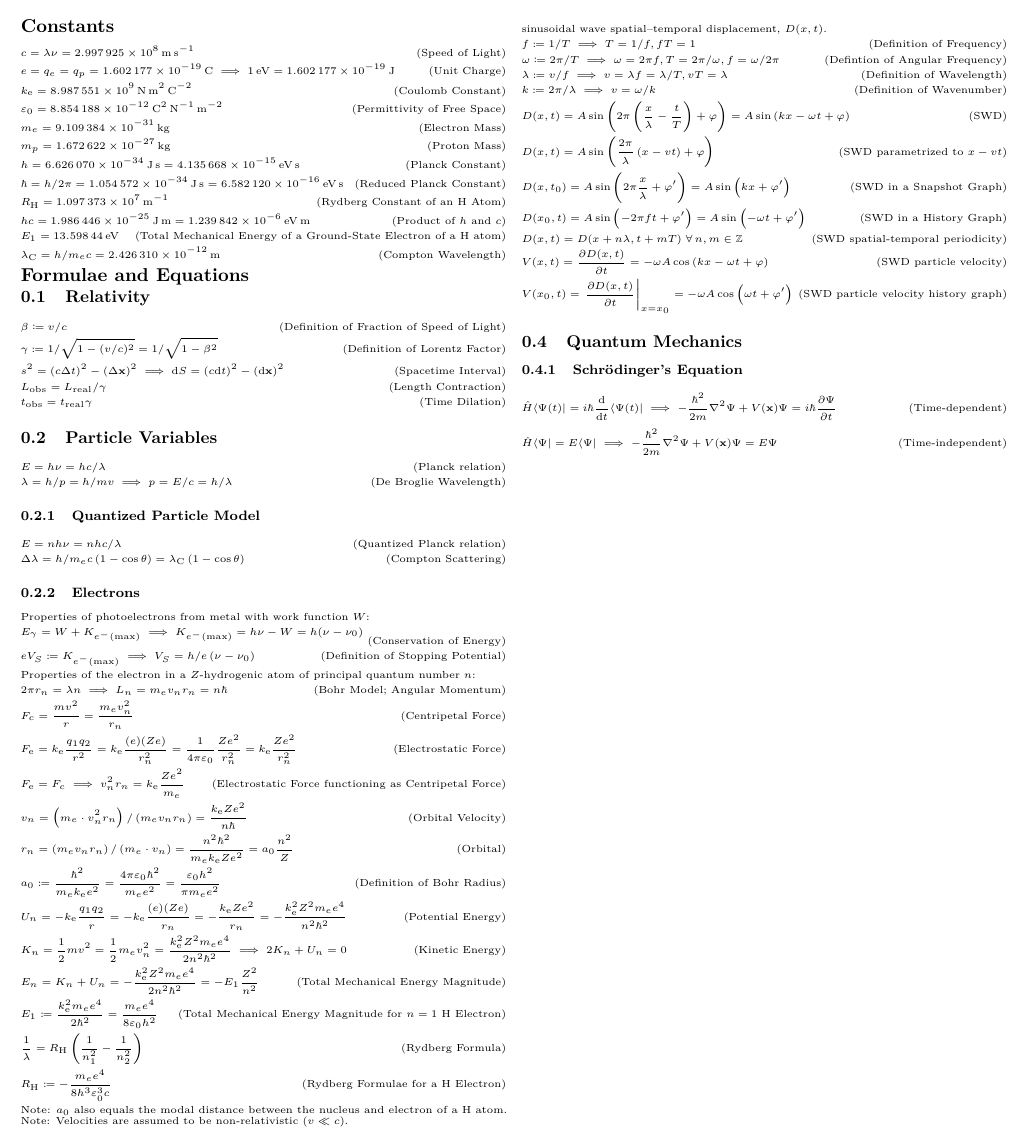
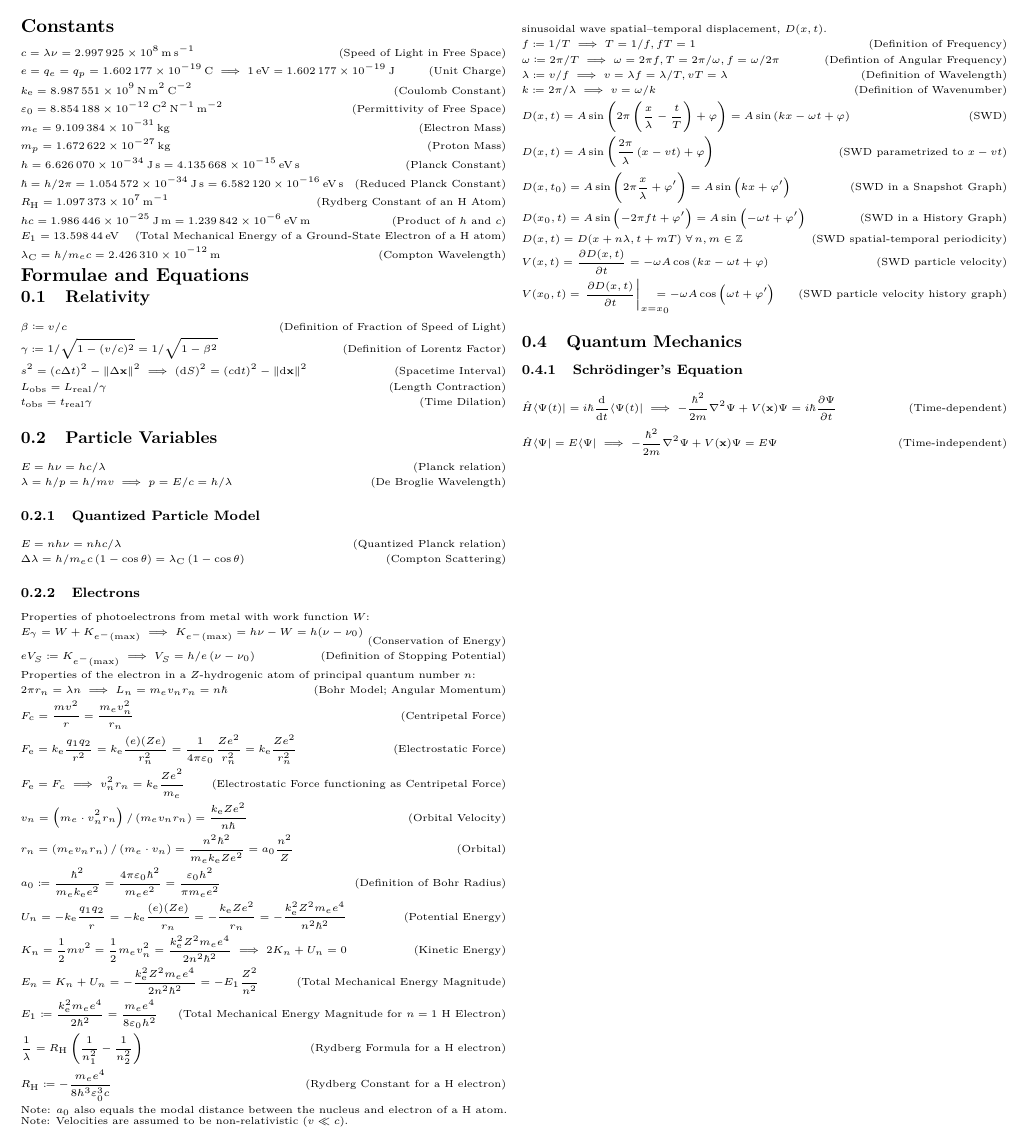
Before and after one commit to de-mirage2/modern-physics-cheatsheet, a LaTeX document (main.tex): part of the page, cut so that both start at the same text. Compiled offline with pdfLaTeX.

Commit message:
spacetime interval fix + minor changes

```diff
--- a/main.tex
+++ b/main.tex
@@ -59,7 +59,7 @@
   \raggedcolumns
   \section*{Constants}
   \begin{gather}
-    c = \lambda \nu = \qty{2.997925e8}{\meter\per\second} \tag{Speed of Light} \\
+    c = \lambda \nu = \qty{2.997925e8}{\meter\per\second} \tag{Speed of Light in Free Space} \\
     e = q_e = q_p = \qty{1.602177e-19}{\coulomb} \implies \qty{1}{\electronvolt} = \qty{1.602177e-19}{\joule} \tag{Unit Charge} \\
     k_\mathrm{e} = \qty{8.987551e9}{\newton\meter\squared\per\coulomb\squared} \tag{Coulomb Constant} \\
     \varepsilon_0 = \qty{8.854188e-12}{\coulomb\squared\per\newton\per\meter\squared} \tag{Permittivity of Free Space} \\
@@ -79,7 +79,7 @@
   \begin{gather}
     \beta \coloneq v/c \tag{Definition of Fraction of Speed of Light} \\
     \gamma \coloneq 1/\sqrt{1-(v/c)^2} = 1/\sqrt{1-\beta^2} \tag{Definition of Lorentz Factor} \\
-    s^2 = (c\Delta t)^2 - (\Delta \vec{x})^2 \implies \mathrm{d}S = (c\mathrm{d}t)^2 - (\mathrm{d}\vec{x})^2 \tag{Spacetime Interval} \\
+    s^2 = (c\Delta t)^2 - \left\Vert{\Delta\vec{x}}\right\Vert^2 \implies \left(\mathrm{d}S\right)^2 = (c\mathrm{d}t)^2 - \left\Vert{\mathrm{d}\vec{x}}\right\Vert^2 \tag{Spacetime Interval} \\
     L_\text{obs} = L_\text{real}/\gamma \tag{Length Contraction} \\
     t_\text{obs} = t_\text{real}\gamma \tag{Time Dilation}
   \end{gather}
@@ -112,8 +112,8 @@
     K_n = \frac{1}{2}mv^2 = \frac{1}{2}m_ev_n^2 = \frac{k_\mathrm{e}^2Z^2m_ee^4}{2n^2\hbar^2} \implies 2K_n + U_n = 0\tag{Kinetic Energy}\\
     E_n = K_n + U_n = -\frac{k_\mathrm{e}^2Z^2m_ee^4}{2n^2\hbar^2} = -E_1\frac{Z^2}{n^2} \tag{Total Mechanical Energy Magnitude} \\
     E_1 \coloneq \frac{k_\mathrm{e}^2m_ee^4}{2\hbar^2} = \frac{m_e e^4}{8\varepsilon_0h^2}\tag{Total Mechanical Energy Magnitude for \(n=1\) \ce{H} Electron} \\
-    \frac{1}{\lambda} = R_{\ce{H}} \left( \frac{1}{n_1^2} - \frac{1}{n_2^2} \right) \tag{Rydberg Formula} \\
-    R_{\ce{H}} \coloneq -\frac{m_e e^4}{8h^3\varepsilon_0^3c}\tag{Rydberg Formulae for a \ce{H} Electron}
+    \frac{1}{\lambda} = R_{\ce{H}} \left( \frac{1}{n_1^2} - \frac{1}{n_2^2} \right) \tag{Rydberg Formula for a \ce{H} electron} \\
+    R_{\ce{H}} \coloneq -\frac{m_e e^4}{8h^3\varepsilon_0^3c}\tag{Rydberg Constant for a \ce{H} electron}
   \end{gather}
   Note: \(a_0\) also equals the modal distance between the nucleus and electron of a \ce{H} atom.
   Note: Velocities are assumed to be non-relativistic (\(v \ll c\)).
@@ -131,7 +131,7 @@
     D(x_0,t) = A\sin{\left(-2\pi ft + \varphi'\right)} = A\sin{\left(-\omega t + \varphi'\right)} \tag{SWD in a History Graph} \\
     D(x, t) = D(x + n\lambda, t + mT) \; \forall\, n, m \in \mathbb{Z} \tag{SWD spatial-temporal periodicity} \\
     V(x, t) = \frac{{\partial}D(x,t)}{{\partial}t} = -\omega A \cos{\left(kx - \omega t + \varphi\right)} \tag{SWD particle velocity} \\
-    V(x_0, t) = \left.{\frac{{\partial}D(x,t)}{{\partial}t}}\right\vert_{x=x_0} = -\omega A \cos{\left(\omega t + \varphi'\right)} \tag{SWD particle velocity history graph}
+    V(x_0, t) = \left.{\frac{{\partial}D(x,t)}{{\partial}t}}\right\vert_{x=x_0} \hspace{-4ex}= -\omega A \cos{\left(\omega t + \varphi'\right)} \tag{SWD particle velocity history graph}
   \end{gather}
   \subsection{Quantum Mechanics}
   \subsubsection{Schrödinger's Equation}
```
Also changed, not shown: main.pdf.
